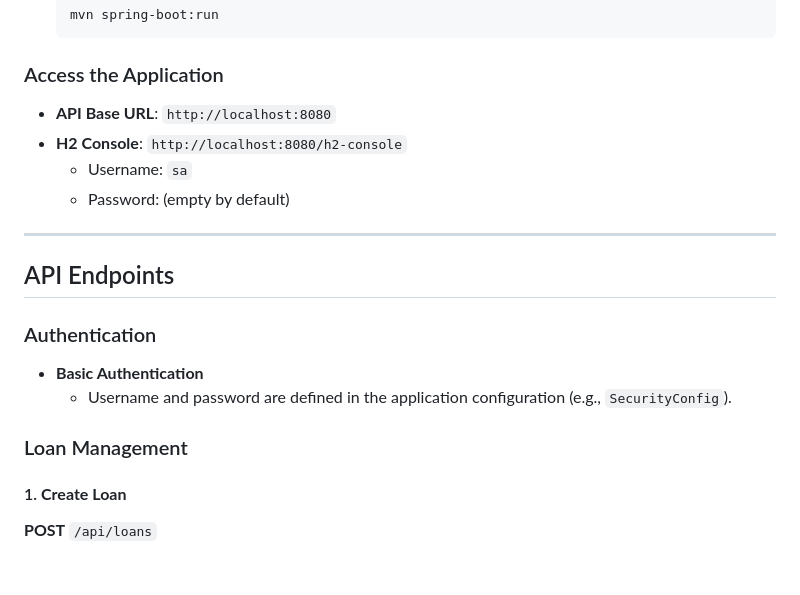
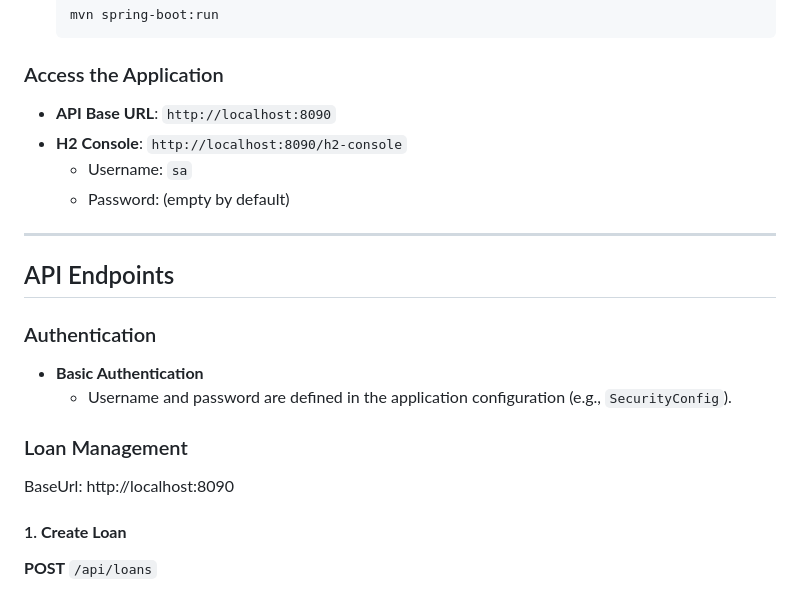
Before and after one commit to Tuyji/ing-lms, a Markdown page: README.md, the part around the change. GitHub-like rendering; blank space fills up the shorter version.

```diff
--- a/README.md
+++ b/README.md
@@ -73,8 +73,8 @@ cd ing-lms
 
 ### Access the Application
 
-- **API Base URL**: `http://localhost:8080`
-- **H2 Console**: `http://localhost:8080/h2-console`
+- **API Base URL**: `http://localhost:8090`
+- **H2 Console**: `http://localhost:8090/h2-console`
   - Username: `sa`
   - Password: (empty by default)
 
@@ -88,6 +88,8 @@ cd ing-lms
   - Username and password are defined in the application configuration (e.g., `SecurityConfig`).
 
 ### Loan Management
+
+BaseUrl: http://localhost:8090
 
 #### 1. **Create Loan**
 
```
